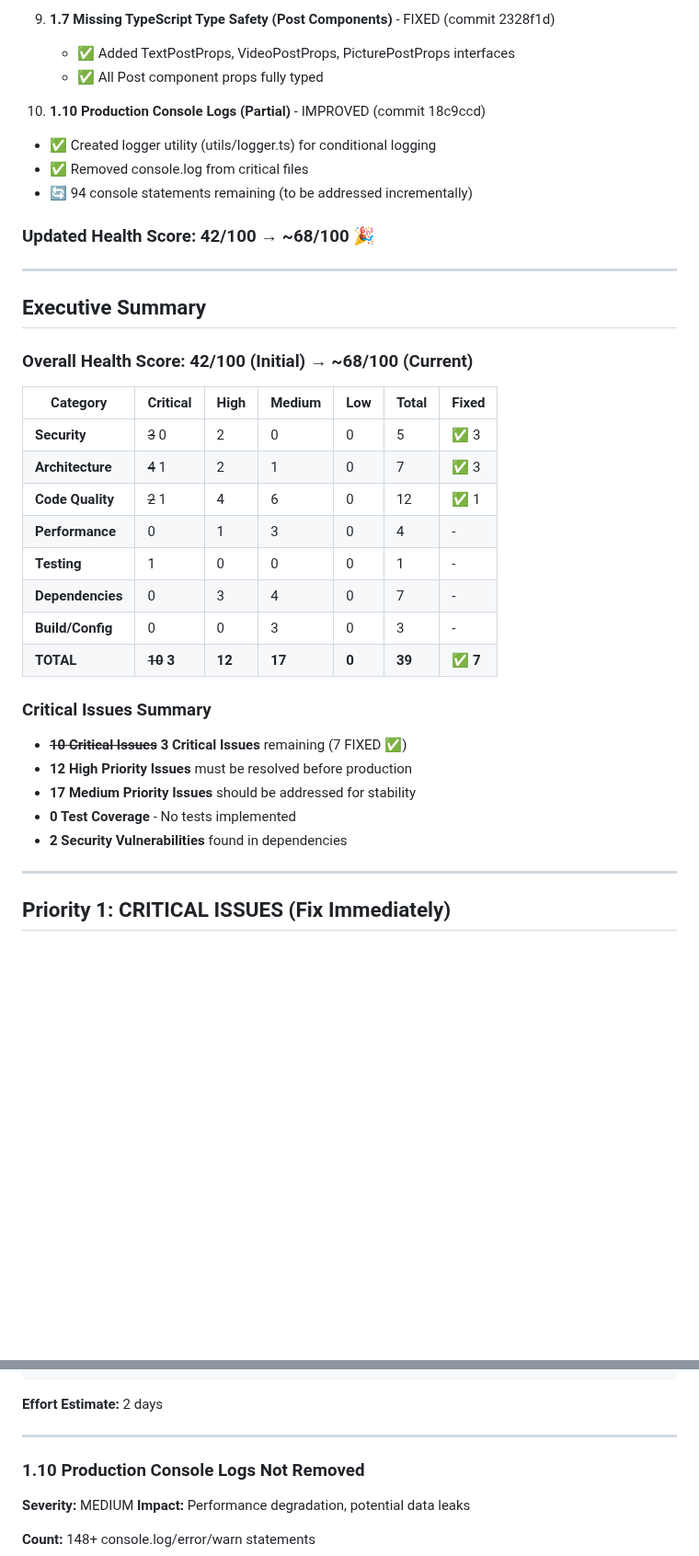
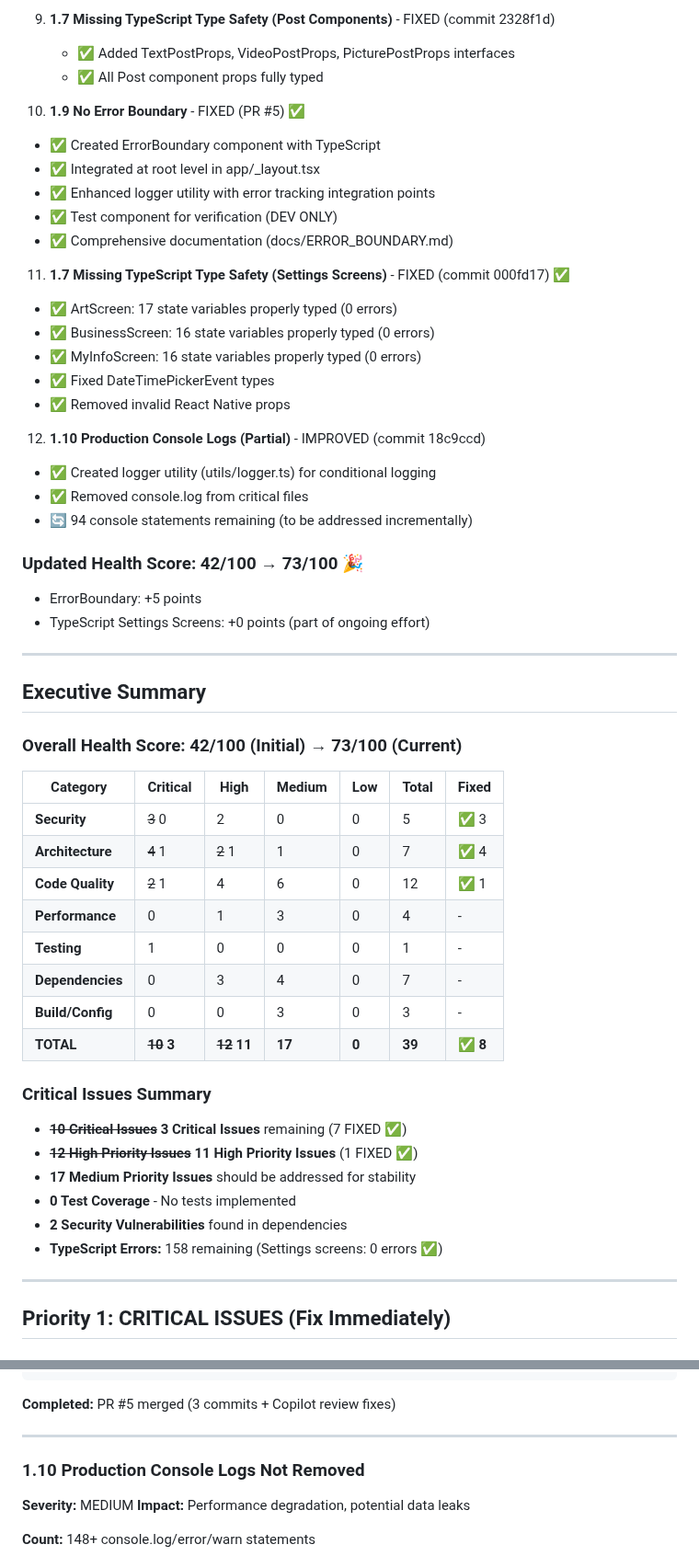
Before and after one commit to justinlamarr1992/MillennialsPrimeAPP, a Markdown page: HEALTH_CHECK_REPORT.md, 2 parts joined by grey strips. Shown at 92% size. GitHub-like rendering; blank space fills up the shorter version.

````diff
--- a/HEALTH_CHECK_REPORT.md
+++ b/HEALTH_CHECK_REPORT.md
@@ -61,36 +67,53 @@
    - ✅ Added TextPostProps, VideoPostProps, PicturePostProps interfaces
    - ✅ All Post component props fully typed
 
-10. **1.10 Production Console Logs (Partial)** - IMPROVED (commit 18c9ccd)
+10. **1.9 No Error Boundary** - FIXED (PR #5) ✅
+   - ✅ Created ErrorBoundary component with TypeScript
+   - ✅ Integrated at root level in app/_layout.tsx
+   - ✅ Enhanced logger utility with error tracking integration points
+   - ✅ Test component for verification (DEV ONLY)
+   - ✅ Comprehensive documentation (docs/ERROR_BOUNDARY.md)
+
+11. **1.7 Missing TypeScript Type Safety (Settings Screens)** - FIXED (commit 000fd17) ✅
+   - ✅ ArtScreen: 17 state variables properly typed (0 errors)
+   - ✅ BusinessScreen: 16 state variables properly typed (0 errors)
+   - ✅ MyInfoScreen: 16 state variables properly typed (0 errors)
+   - ✅ Fixed DateTimePickerEvent types
+   - ✅ Removed invalid React Native props
+
+12. **1.10 Production Console Logs (Partial)** - IMPROVED (commit 18c9ccd)
    - ✅ Created logger utility (utils/logger.ts) for conditional logging
    - ✅ Removed console.log from critical files
    - 🔄 94 console statements remaining (to be addressed incrementally)
 
-### Updated Health Score: 42/100 → ~68/100 🎉
+### Updated Health Score: 42/100 → 73/100 🎉
+- ErrorBoundary: +5 points
+- TypeScript Settings Screens: +0 points (part of ongoing effort)
 
 ---
 
 ## Executive Summary
 
-### Overall Health Score: 42/100 (Initial) → ~68/100 (Current)
+### Overall Health Score: 42/100 (Initial) → 73/100 (Current)
 
 | Category | Critical | High | Medium | Low | Total | Fixed |
 |----------|----------|------|--------|-----|-------|-------|
 | **Security** | ~~3~~ 0 | 2 | 0 | 0 | 5 | ✅ 3 |
-| **Architecture** | ~~4~~ 1 | 2 | 1 | 0 | 7 | ✅ 3 |
+| **Architecture** | ~~4~~ 1 | ~~2~~ 1 | 1 | 0 | 7 | ✅ 4 |
 | **Code Quality** | ~~2~~ 1 | 4 | 6 | 0 | 12 | ✅ 1 |
 | **Performance** | 0 | 1 | 3 | 0 | 4 | - |
 | **Testing** | 1 | 0 | 0 | 0 | 1 | - |
 | **Dependencies** | 0 | 3 | 4 | 0 | 7 | - |
 | **Build/Config** | 0 | 0 | 3 | 0 | 3 | - |
-| **TOTAL** | ~~**10**~~ **3** | **12** | **17** | **0** | **39** | **✅ 7** |
+| **TOTAL** | ~~**10**~~ **3** | ~~**12**~~ **11** | **17** | **0** | **39** | **✅ 8** |
 
 ### Critical Issues Summary
 - ~~**10 Critical Issues**~~ **3 Critical Issues** remaining (7 FIXED ✅)
-- **12 High Priority Issues** must be resolved before production
+- ~~**12 High Priority Issues**~~ **11 High Priority Issues** (1 FIXED ✅)
 - **17 Medium Priority Issues** should be addressed for stability
 - **0 Test Coverage** - No tests implemented
 - **2 Security Vulnerabilities** found in dependencies
+- **TypeScript Errors:** 158 remaining (Settings screens: 0 errors ✅)
 
 ---
 
@@ -517,7 +553,7 @@ class ErrorBoundary extends React.Component<Props, State> {
 </ErrorBoundary>
 ```
 
-**Effort Estimate:** 2 days
+**Completed:** PR #5 merged (3 commits + Copilot review fixes)
 
 ---
 
````
Also changed, not shown: other parts of HEALTH_CHECK_REPORT.md (+59 -40 lines).
